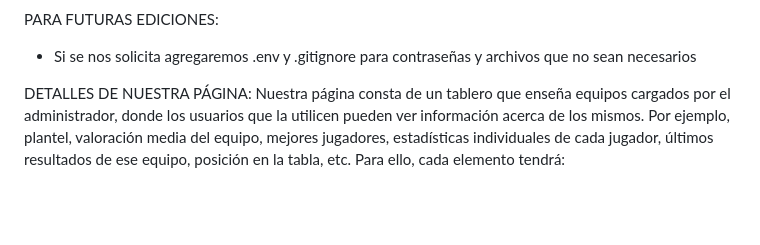
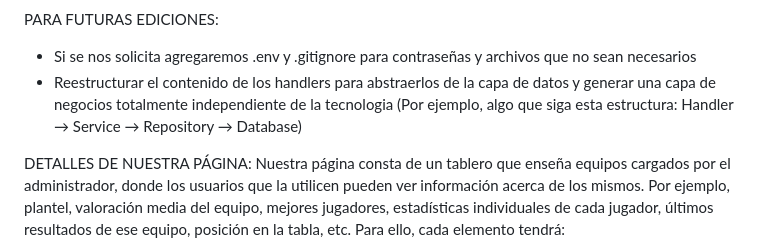
Before and after one commit to ezequielalecci/Tp-ProgWeb, a Markdown page: README.md, the part around the change. Rendered like a GitHub page; blank space fills up the shorter version.

Commit message:
cambio futuras ediciones

```diff
--- a/README.md
+++ b/README.md
@@ -28,6 +28,7 @@ esta seria la estructura de la base de datos
 
 PARA FUTURAS EDICIONES:
 + Si se nos solicita agregaremos .env y .gitignore para contraseñas y archivos que no sean necesarios
++ Reestructurar el contenido de los handlers para abstraerlos de la capa de datos y generar una capa de negocios totalmente independiente de la tecnologia (Por ejemplo, algo que siga esta estructura: Handler → Service → Repository → Database)
 
 DETALLES DE NUESTRA PÁGINA:
 Nuestra página consta de un tablero que enseña equipos cargados por el administrador, donde los usuarios que la utilicen pueden ver información acerca de los mismos. Por ejemplo, plantel, valoración media del equipo, mejores jugadores, estadísticas individuales de cada jugador, últimos resultados de ese equipo, posición en la tabla, etc.
```
